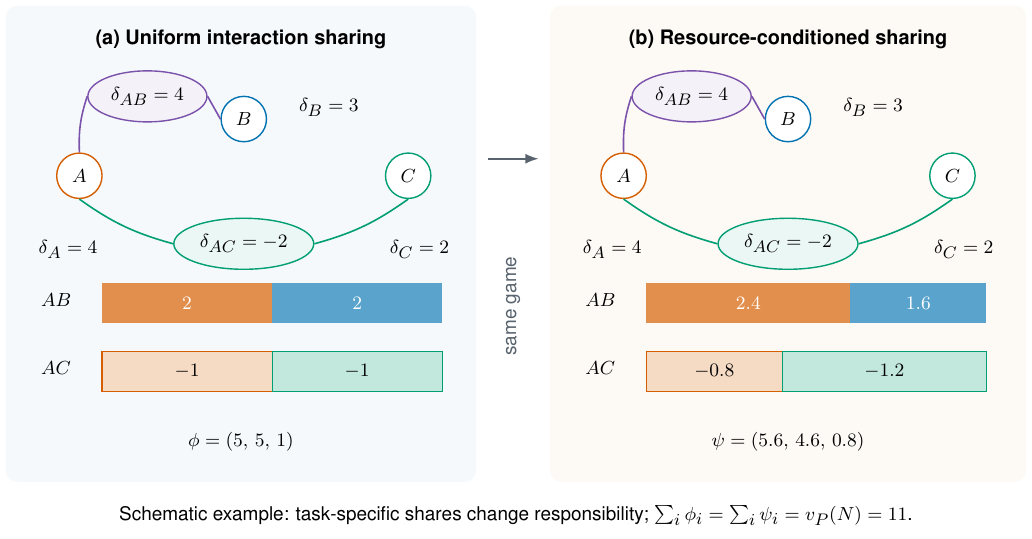
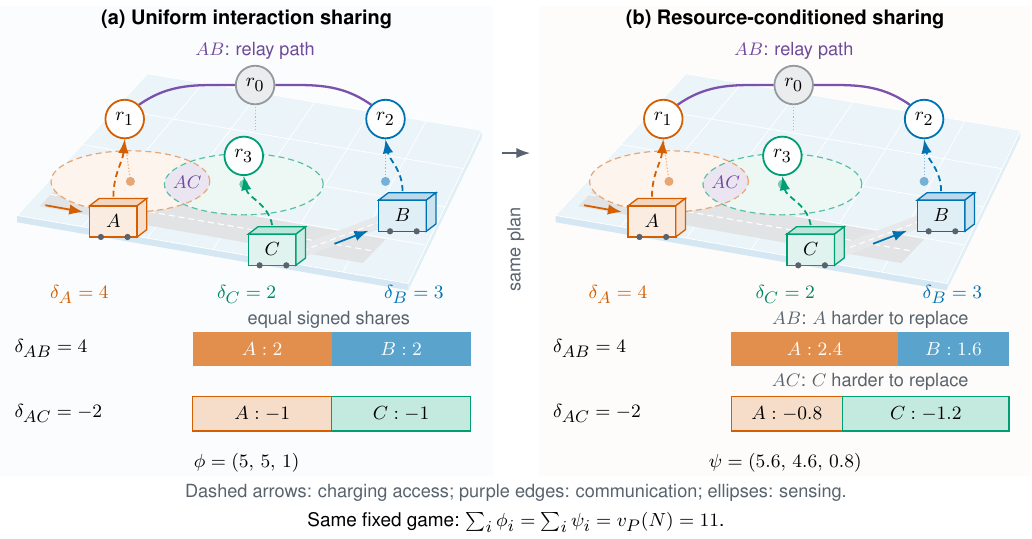
Before and after one commit to 7WD1/PaperCode2026, a LaTeX figure (paper_artifacts/editable_figures/motivation.tex, which reads paper_artifacts/figures/motivation.tex): the whole page. Compiled offline with pdfLaTeX.

Commit message:
Redraw motivation as a fixed-plan sensor-charging scene

```diff
--- a/paper_artifacts/figures/motivation.tex
+++ b/paper_artifacts/figures/motivation.tex
@@ -1,70 +1,132 @@
-% Editable scientific schematic. All numbers are an illustrative allocation game.
+% Constructed allocation game. Geometry, sensor roles and access are schematic.
+% Both panels contain the same plan, tasks, paths, coverage and signed game.
+% No energy demand, received quantity or measured charging trajectory is asserted.
 \begin{tikzpicture}[x=1mm,y=1mm,>=Latex,
-  font=\fontsize{9.5}{10.7}\selectfont,
-  route/.style={circle,minimum size=8mm,inner sep=0pt,line width=.7pt,fill=white},
-  interaction/.style={ellipse,minimum width=15mm,minimum height=9mm,inner sep=1mm,line width=.7pt},
-  arrow/.style={->,line width=.8pt},
-  title/.style={font=\bfseries\fontsize{10}{11}\selectfont},
-  note/.style={align=center,inner sep=1mm}]
+ font=\sffamily\fontsize{9.5}{10.7}\selectfont,
+ title/.style={font=\sffamily\bfseries\fontsize{10}{11}\selectfont},
+ note/.style={align=center,inner sep=.5mm},
+ small/.style={font=\sffamily\fontsize{9.1}{10.2}\selectfont,align=center,inner sep=.5mm},
+ sensor/.style={circle,minimum size=6.8mm,inner sep=0pt,fill=white,line width=.9pt},
+ access/.style={->,densely dashed,line width=.9pt},
+ comm/.style={line width=1.15pt},
+ charger/.pic={
+  \filldraw[fill=#1!12,draw=#1,line width=.75pt]
+   (-4.2,-2.8)--(4.2,-2.8)--(4.2,2.7)--(-4.2,2.7)--cycle;
+  \filldraw[fill=#1!26,draw=#1,line width=.65pt]
+   (-4.2,2.7)--(-2.5,4)--(5.9,4)--(4.2,2.7)--cycle;
+  \filldraw[fill=#1!20,draw=#1,line width=.65pt]
+   (4.2,-2.8)--(5.9,-1.5)--(5.9,4)--(4.2,2.7)--cycle;
+  \fill[rcgray] (-2.2,-2.8) circle[radius=.55mm];
+  \fill[rcgray] (2.5,-2.8) circle[radius=.55mm];}]
 \definecolor{rcorange}{HTML}{D55E00}
 \definecolor{rcblue}{HTML}{0072B2}
 \definecolor{rcgreen}{HTML}{009E73}
 \definecolor{rcpurple}{HTML}{7B52AB}
 \definecolor{rcgray}{HTML}{58636D}
-\path[use as bounding box] (-1,-1) rectangle (181,94);
-\fill[rcblue!4,rounded corners=2mm] (0,9) rectangle (83,93);
-\fill[rcorange!4,rounded corners=2mm] (96,9) rectangle (180,93);
-\node[title] at (41.5,87) {(a) Uniform interaction sharing};
-\node[title] at (138,87) {(b) Resource-conditioned sharing};
+\path[use as bounding box] (0,0) rectangle (182,95);
+\fill[white] (0,0) rectangle (182,95);
+\fill[rcblue!2] (0,11) rectangle (87,94);
+\fill[rcorange!2] (95,11) rectangle (182,94);
+\node[title] at (43.5,91.5) {(a) Uniform interaction sharing};
+\node[title] at (138.5,91.5) {(b) Resource-conditioned sharing};
 
-% The graph, coalition and value are identical in both panels.
-\foreach \dx in {0,96}{
-  \begin{scope}[shift={(\dx,0)}]
-    \node[route,draw=rcorange] (a\dx) at (13,63) {$A$};
-    \node[route,draw=rcblue] (b\dx) at (42,73) {$B$};
-    \node[route,draw=rcgreen] (c\dx) at (71,63) {$C$};
-    \node[interaction,draw=rcpurple,fill=rcpurple!8] (ab\dx) at (25,77) {$\delta_{AB}=4$};
-    \node[interaction,draw=rcgreen,fill=rcgreen!8] (ac\dx) at (42,51) {$\delta_{AC}=-2$};
-    \draw[rcpurple,line width=.8pt] (a\dx.north) to[bend left=10] (ab\dx.west);
-    \draw[rcpurple,line width=.8pt] (ab\dx.east) -- (b\dx.west);
-    \draw[rcgreen,line width=.8pt] (a\dx.south) to[bend right=10] (ac\dx.west);
-    \draw[rcgreen,line width=.8pt] (ac\dx.east) to[bend right=10] (c\dx.south);
-    \node at (11,50) {$\delta_A=4$};
-    \node at (73,50) {$\delta_C=2$};
-    \node at (57,75) {$\delta_B=3$};
+% Application layer. A and B serve separate endpoints of a common relay path.
+% C serves a different sensor whose sensing footprint overlaps A's recipient.
+% The fixed middle relay is not a route player and is identical in both panels.
+\foreach \dx in {0,95}{
+ \begin{scope}[shift={(\dx,0)}]
+  % Oblique campus plinth, road corridor and paved access branch.
+  \fill[rcblue!8] (3,57)--(72,45)--(85,72)--(26,82)--cycle;
+  \fill[rcblue!17] (3,57)--(72,45)--(72,43.8)--(3,55.8)--cycle;
+  \fill[rcblue!12] (72,45)--(85,72)--(85,70.8)--(72,43.8)--cycle;
+  \foreach \u in {0,1,...,6}{
+   \draw[white,line width=.4pt] ($ (3,57)!\u/6!(72,45) $)--($ (26,82)!\u/6!(85,72) $);
+  }
+  \foreach \u in {0,1,...,4}{
+   \draw[white,line width=.4pt] ($ (3,57)!\u/4!(26,82) $)--($ (72,45)!\u/4!(85,72) $);
+  }
+  \fill[rcgray!18] (7,58.6)--(64,48.6)--(68,52.8)--(11,62.8)--cycle;
+  \draw[white,densely dashed,line width=.55pt] (9,60.7)--(66,50.7);
+  \fill[rcgray!15] (48,49.8)--(52,49.1)--(76,58)--(72,59)--cycle;
+  \draw[white,densely dashed,line width=.5pt] (50,49.5)--(74,58.5);
+  % Two separately served sensors have overlapping sensing coverage.
+  \fill[rcorange!7] (23,63) ellipse[x radius=14mm,y radius=5.4mm];
+  \fill[rcgreen!7] (43,62.5) ellipse[x radius=14mm,y radius=5.4mm];
+  \begin{scope}
+   \clip (23,63) ellipse[x radius=14mm,y radius=5.4mm];
+   \fill[rcpurple!15] (43,62.5) ellipse[x radius=14mm,y radius=5.4mm];
   \end{scope}
+  \draw[rcorange!55,densely dashed,line width=.6pt] (23,63) ellipse[x radius=14mm,y radius=5.4mm];
+  \draw[rcgreen!65,densely dashed,line width=.6pt] (43,62.5) ellipse[x radius=14mm,y radius=5.4mm];
+  \node[small,text=rcpurple!90!black] at (33,62.8) {$AC$};
+  % Ground-to-sensor projections; the sensor topology is not a charging link.
+  \draw[rcorange!50,densely dotted,line width=.6pt] (23,63)--(22,70.6);
+  \draw[rcblue!50,densely dotted,line width=.6pt] (68,63)--(68,70.6);
+  \draw[rcgreen!55,densely dotted,line width=.6pt] (43,62.5)--(43,64.1);
+  \draw[rcgray!45,densely dotted,line width=.6pt] (45,72)--(45,76.6);
+  \fill[rcorange!55] (23,63) circle[radius=.8mm];
+  \fill[rcblue!55] (68,63) circle[radius=.8mm];
+  \fill[rcgreen!55] (43,62.5) circle[radius=.8mm];
+  \node[sensor,draw=rcorange] (rA\dx) at (22,74) {$r_1$};
+  \node[sensor,draw=rcblue] (rB\dx) at (68,74) {$r_2$};
+  \node[sensor,draw=rcgreen] (rC\dx) at (43,67.5) {$r_3$};
+  \node[sensor,draw=rcgray!65,fill=rcgray!12] (r0\dx) at (45,80) {$r_0$};
+  \draw[comm,rcpurple] (rA\dx.north east) to[out=35,in=180] (r0\dx.west);
+  \draw[comm,rcpurple] (r0\dx.east) to[out=0,in=145] (rB\dx.north west);
+  \node[small,text=rcpurple!90!black] at (45,86) {$AB$: relay path};
+  % Charger bodies and scheduled access relationships are unchanged across panels.
+  \pic at (20,56) {charger=rcorange};
+  \pic at (71,57) {charger=rcblue};
+  \pic at (48,51) {charger=rcgreen};
+  \node[note] at (20,56) {$A$};
+  \node[note] at (71,57) {$B$};
+  \node[note] at (48,51) {$C$};
+  \draw[access,rcorange] (20,60.3) to[out=90,in=265] (rA\dx.south);
+  \draw[access,rcblue] (71,61.3) to[out=90,in=280] (rB\dx.south);
+  \draw[access,rcgreen] (48,55.3) to[out=100,in=280] (rC\dx.south);
+  % Short arrows are direction cues on roads, not measured vehicle trajectories.
+  \draw[->,rcorange,line width=.9pt] (8,58.8)--(14.7,57.6);
+  \draw[->,rcblue,line width=.9pt] (59,52)--(65,54.3);
+  % Singleton dividends belong to the game, not physical energy labels.
+  \node[note,text=rcorange] at (14,43.1) {$\delta_A=4$};
+  \node[note,text=rcgreen!85!black] at (43.5,43.1) {$\delta_C=2$};
+  \node[note,text=rcblue] at (73,43.1) {$\delta_B=3$};
+  \node[note,anchor=west] at (2,33.5) {$\delta_{AB}=4$};
+  \node[note,anchor=west] at (2,22) {$\delta_{AC}=-2$};
+ \end{scope}
 }
 
-% Two allocation rows expose the operation on each dividend.
-\node[anchor=west] at (5,41) {$AB$};
-\fill[rcorange!70] (17,37) rectangle (47,44);
-\fill[rcblue!65] (47,37) rectangle (77,44);
-\node[text=white] at (32,40.5) {$2$};
-\node[text=white] at (62,40.5) {$2$};
-\node[anchor=west] at (5,29) {$AC$};
-\fill[rcorange!23] (17,25) rectangle (47,32);
-\fill[rcgreen!24] (47,25) rectangle (77,32);
-\draw[rcorange,line width=.6pt] (17,25) rectangle (47,32);
-\draw[rcgreen,line width=.6pt] (47,25) rectangle (77,32);
-\node at (32,28.5) {$-1$};
-\node at (62,28.5) {$-1$};
-\node at (41.5,16) {$\phi=(5,\,5,\,1)$};
+% Attribution layer. The physical scene and every signed dividend stay fixed.
+\node[small,text=rcgray] at (58,38.5) {equal signed shares};
+\fill[rcorange!70] (34,30.5) rectangle (83,36.5);
+\fill[rcblue!65] (58.5,30.5) rectangle (83,36.5);
+\node[note,text=white] at (46.25,33.5) {$A:2$};
+\node[note,text=white] at (70.75,33.5) {$B:2$};
+\fill[rcorange!21] (34,19) rectangle (58.5,25);
+\fill[rcgreen!23] (58.5,19) rectangle (83,25);
+\draw[rcorange,line width=.65pt] (34,19) rectangle (58.5,25);
+\draw[rcgreen,line width=.65pt] (58.5,19) rectangle (83,25);
+\node[note] at (46.25,22) {$A:-1$};
+\node[note] at (70.75,22) {$C:-1$};
+\node[note] at (43.5,13.3) {$\phi=(5,\,5,\,1)$};
 
-\node[anchor=west] at (101,41) {$AB$};
-\fill[rcorange!70] (113,37) rectangle (149,44);
-\fill[rcblue!65] (149,37) rectangle (173,44);
-\node[text=white] at (131,40.5) {$2.4$};
-\node[text=white] at (161,40.5) {$1.6$};
-\node[anchor=west] at (101,29) {$AC$};
-\fill[rcorange!23] (113,25) rectangle (137,32);
-\fill[rcgreen!24] (137,25) rectangle (173,32);
-\draw[rcorange,line width=.6pt] (113,25) rectangle (137,32);
-\draw[rcgreen,line width=.6pt] (137,25) rectangle (173,32);
-\node at (125,28.5) {$-0.8$};
-\node at (155,28.5) {$-1.2$};
-\node at (138,16) {$\psi=(5.6,\,4.6,\,0.8)$};
+\node[small,text=rcgray] at (153.5,38.5) {$AB$: $A$ harder to replace};
+\fill[rcorange!70] (129,30.5) rectangle (158.4,36.5);
+\fill[rcblue!65] (158.4,30.5) rectangle (178,36.5);
+\node[note,text=white] at (143.7,33.5) {$A:2.4$};
+\node[note,text=white] at (168.2,33.5) {$B:1.6$};
+\node[small,text=rcgray] at (153.5,27.6) {$AC$: $C$ harder to replace};
+\fill[rcorange!21] (129,19) rectangle (148.6,25);
+\fill[rcgreen!23] (148.6,19) rectangle (178,25);
+\draw[rcorange,line width=.65pt] (129,19) rectangle (148.6,25);
+\draw[rcgreen,line width=.65pt] (148.6,19) rectangle (178,25);
+\node[note] at (138.8,22) {$A:-0.8$};
+\node[note] at (163.3,22) {$C:-1.2$};
+\node[note] at (138.5,13.3) {$\psi=(5.6,\,4.6,\,0.8)$};
 
-\draw[arrow,rcgray] (85,66) -- (94,66);
-\node[note,rotate=90,text=rcgray] at (89.5,40) {same game};
-\node[note] at (90,3) {Schematic example: task-specific shares change responsibility; $\sum_i\phi_i=\sum_i\psi_i=v_P(N)=11$.};
+% A correspondence between explanations; no execution policy changes here.
+\draw[->,rcgray,line width=.85pt] (88.5,68)--(93.5,68);
+\node[small,rotate=90,text=rcgray] at (91,51) {same plan};
+\node[small,text=rcgray] at (91,8) {Dashed arrows: charging access; purple edges: communication; ellipses: sensing.};
+\node[note] at (91,2.8) {Same fixed game: $\sum_i\phi_i=\sum_i\psi_i=v_P(N)=11$.};
 \end{tikzpicture}
```
